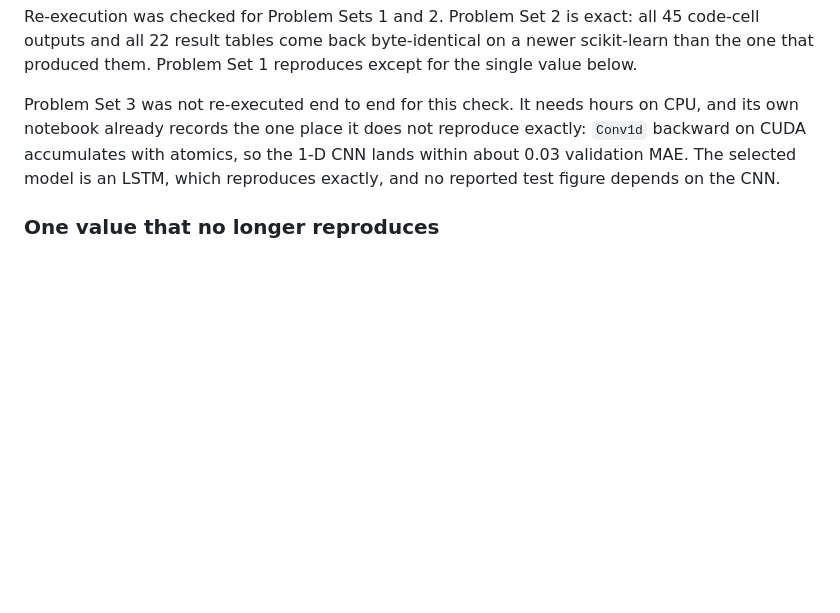
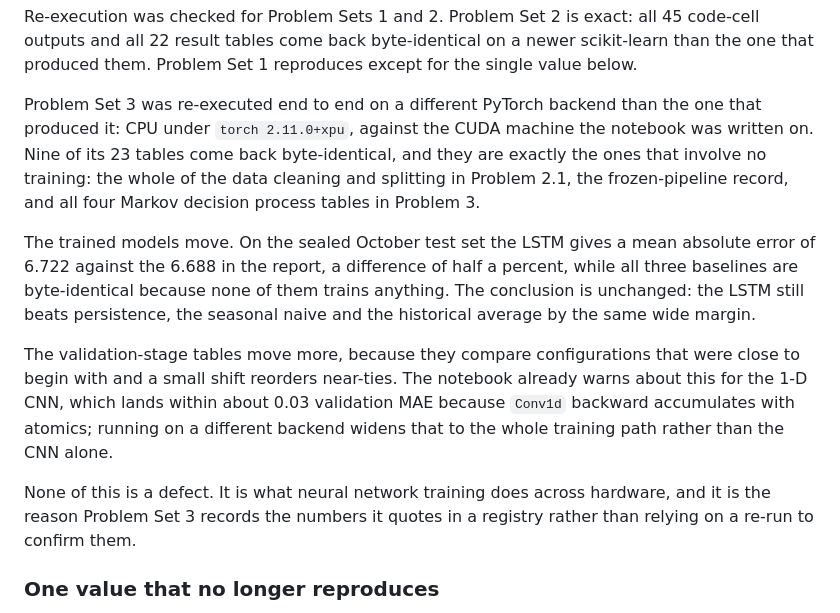
Before and after one commit to mzquadri/Statistical-Learning-Transportation, a Markdown page: README.md, the part around the change. Rendered like a GitHub page; blank space fills up the shorter version.

Commit message:
Record what Problem Set 3 reproduces across PyTorch backends
Re-executed end to end on CPU under torch 2.11.0+xpu, against the CUDA
machine the notebook was written on.

Nine of its 23 tables come back byte-identical, and they are exactly the
ones with no training in them: all of the Problem 2.1 cleaning and
splitting, the frozen-pipeline record, and all four Markov decision process
tables.

The trained models move. On the sealed October test set the LSTM gives 6.722
mean absolute error against the 6.688 in the report, half a percent apart,
while all three baselines are byte-identical because none of them trains.
The LSTM still beats every baseline by the same margin, so the conclusion
stands. The validation-stage tables move more, because they compare
configurations that were close to begin with.

The notebook already warned about this for the 1-D CNN, which lands within
about 0.03 validation MAE because Conv1d backward accumulates with atomics.
Running on a different backend widens it to the whole training path rather
than the CNN alone.

Recorded rather than presented as a defect: it is what neural network
training does across hardware, and it is why the report's numbers are held
in a registry rather than confirmed by re-running.

```diff
--- a/README.md
+++ b/README.md
@@ -79,11 +79,29 @@ Re-execution was checked for Problem Sets 1 and 2. Problem Set 2 is exact: all
 newer scikit-learn than the one that produced them. Problem Set 1 reproduces
 except for the single value below.
 
-Problem Set 3 was not re-executed end to end for this check. It needs hours on
-CPU, and its own notebook already records the one place it does not reproduce
-exactly: `Conv1d` backward on CUDA accumulates with atomics, so the 1-D CNN
-lands within about 0.03 validation MAE. The selected model is an LSTM, which
-reproduces exactly, and no reported test figure depends on the CNN.
+Problem Set 3 was re-executed end to end on a different PyTorch backend than
+the one that produced it: CPU under `torch 2.11.0+xpu`, against the CUDA machine
+the notebook was written on. Nine of its 23 tables come back byte-identical, and
+they are exactly the ones that involve no training: the whole of the data
+cleaning and splitting in Problem 2.1, the frozen-pipeline record, and all four
+Markov decision process tables in Problem 3.
+
+The trained models move. On the sealed October test set the LSTM gives a mean
+absolute error of 6.722 against the 6.688 in the report, a difference of half a
+percent, while all three baselines are byte-identical because none of them
+trains anything. The conclusion is unchanged: the LSTM still beats persistence,
+the seasonal naive and the historical average by the same wide margin.
+
+The validation-stage tables move more, because they compare configurations that
+were close to begin with and a small shift reorders near-ties. The notebook
+already warns about this for the 1-D CNN, which lands within about 0.03
+validation MAE because `Conv1d` backward accumulates with atomics; running on a
+different backend widens that to the whole training path rather than the CNN
+alone.
+
+None of this is a defect. It is what neural network training does across
+hardware, and it is the reason Problem Set 3 records the numbers it quotes in a
+registry rather than relying on a re-run to confirm them.
 
 ### One value that no longer reproduces
 
```
Also changed, not shown: Assignment_3/solution/README.md (+10 -1 lines).
